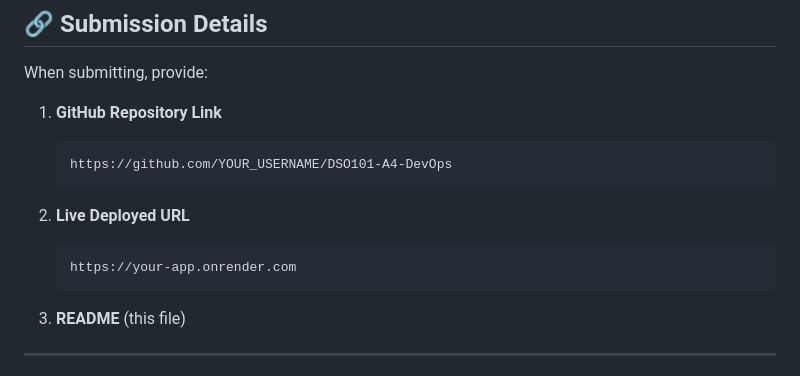
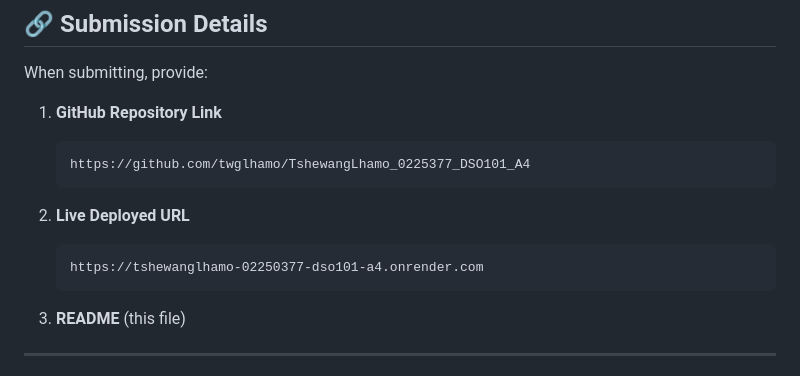
Before and after one commit to twglhamo/TshewangLhamo_02250377_DSO101_A4, a Markdown page: README.md, the part around one of its changes. Drawn GitHub-style.

Commit message:
Update README with actual live deployment URL

````diff
--- a/README.md
+++ b/README.md
@@ -145,12 +145,12 @@ When submitting, provide:
 
 1. **GitHub Repository Link**
    ```
-   https://github.com/YOUR_USERNAME/DSO101-A4-DevOps
+   https://github.com/twglhamo/TshewangLhamo_0225377_DSO101_A4
    ```
 
 2. **Live Deployed URL**
    ```
-   https://your-app.onrender.com
+   https://tshewanglhamo-02250377-dso101-a4.onrender.com
    ```
 
 3. **README** (this file)
````
Also changed, not shown: other parts of README.md (+3 -0 lines).
